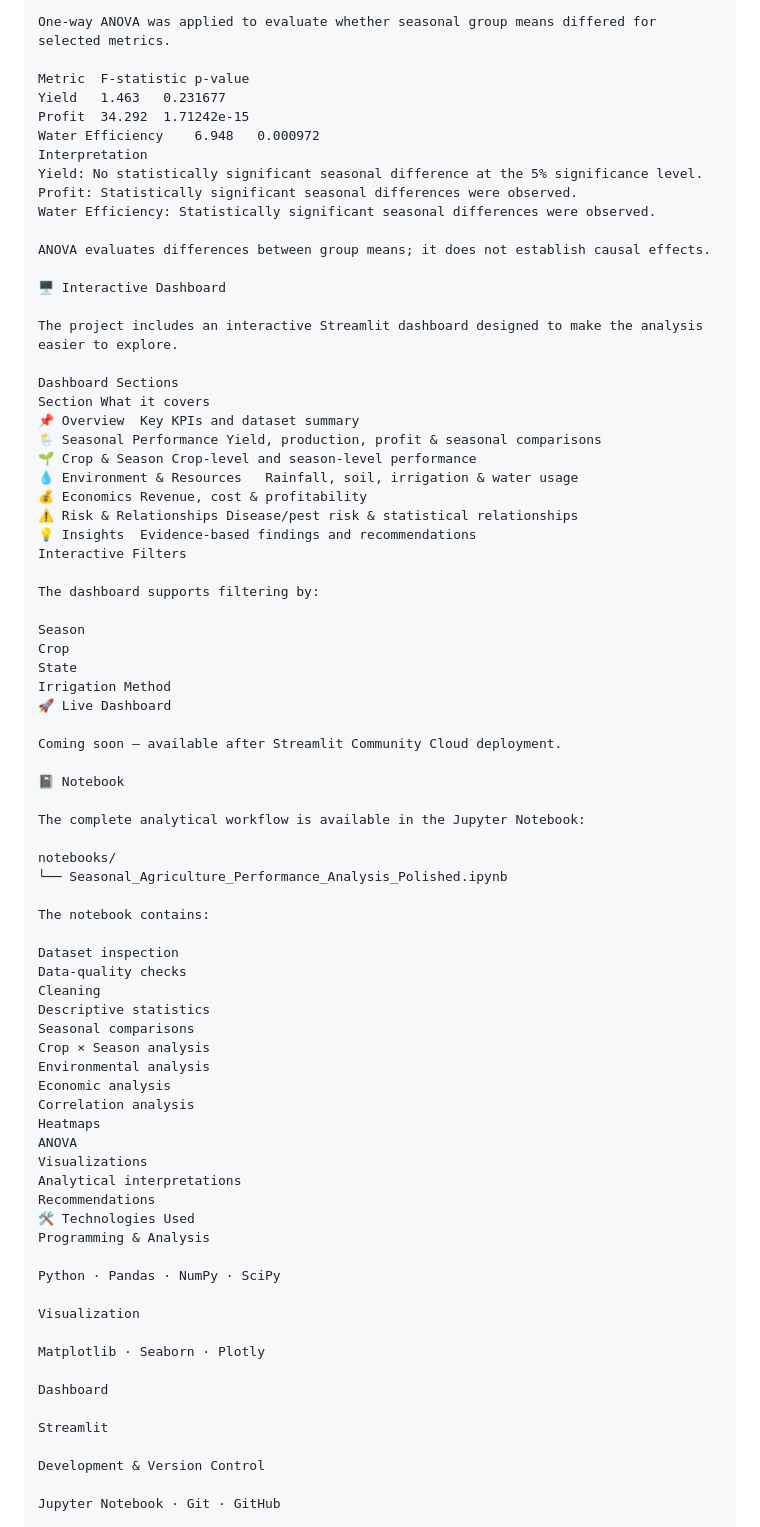
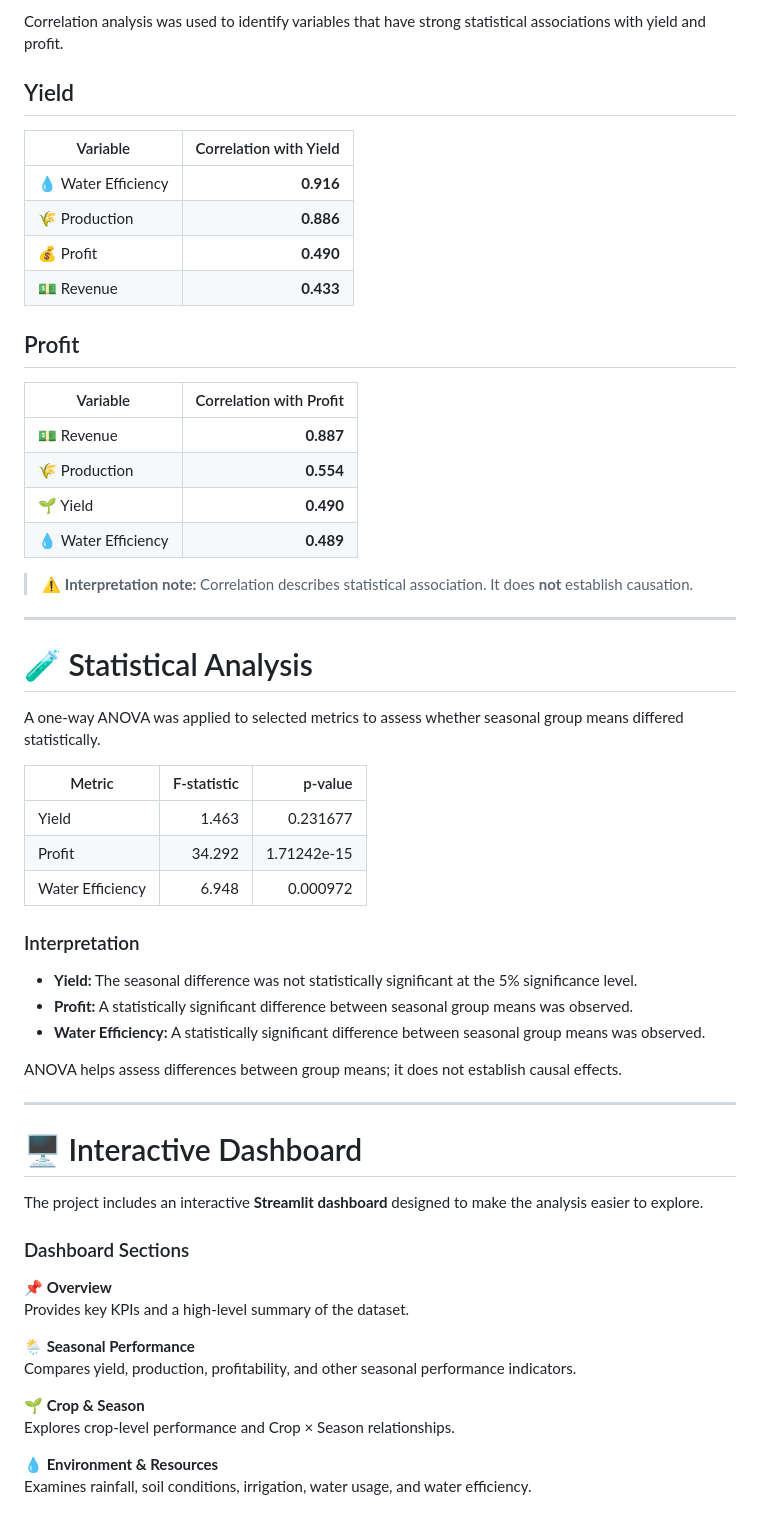
Before and after one commit to Ritusmita09/seasonal-agriculture-performance-analysis, a Markdown page: README.md, the part around one of its changes. Drawn GitHub-style.

Commit message:
Refine README content for clarity and consistency
Updated language for clarity and consistency in the README file, including changes to project overview, objectives, and dataset details.

```diff
--- a/README.md
+++ b/README.md
@@ -202,79 +243,63 @@ Variable	Correlation
 
-One-way ANOVA was applied to evaluate whether seasonal group means differed for selected metrics.
+Correlation analysis was used to identify variables that have strong statistical associations with yield and profit.
 
-Metric	F-statistic	p-value
-Yield	1.463	0.231677
-Profit	34.292	1.71242e-15
-Water Efficiency	6.948	0.000972
-Interpretation
-Yield: No statistically significant seasonal difference at the 5% significance level.
-Profit: Statistically significant seasonal differences were observed.
-Water Efficiency: Statistically significant seasonal differences were observed.
+## Yield
 
-ANOVA evaluates differences between group means; it does not establish causal effects.
+| Variable | Correlation with Yield |
+|---|---:|
+| 💧 Water Efficiency | **0.916** |
+| 🌾 Production | **0.886** |
+| 💰 Profit | **0.490** |
+| 💵 Revenue | **0.433** |
 
-🖥️ Interactive Dashboard
+## Profit
 
-The project includes an interactive Streamlit dashboard designed to make the analysis easier to explore.
+| Variable | Correlation with Profit |
+|---|---:|
+| 💵 Revenue | **0.887** |
+| 🌾 Production | **0.554** |
+| 🌱 Yield | **0.490** |
+| 💧 Water Efficiency | **0.489** |
 
-Dashboard Sections
-Section	What it covers
-📌 Overview	Key KPIs and dataset summary
-🌦️ Seasonal Performance	Yield, production, profit & seasonal comparisons
-🌱 Crop & Season	Crop-level and season-level performance
-💧 Environment & Resources	Rainfall, soil, irrigation & water usage
-💰 Economics	Revenue, cost & profitability
-⚠️ Risk & Relationships	Disease/pest risk & statistical relationships
-💡 Insights	Evidence-based findings and recommendations
-Interactive Filters
+> ⚠️ **Interpretation note:** Correlation describes statistical association. It does **not** establish causation.
 
-The dashboard supports filtering by:
+---
 
-Season
-Crop
-State
-Irrigation Method
-🚀 Live Dashboard
+# 🧪 Statistical Analysis
 
-Coming soon — available after Streamlit Community Cloud deployment.
+A one-way ANOVA was applied to selected metrics to assess whether seasonal group means differed statistically.
 
-📓 Notebook
+| Metric | F-statistic | p-value |
+|---|---:|---:|
+| Yield | 1.463 | 0.231677 |
+| Profit | 34.292 | 1.71242e-15 |
+| Water Efficiency | 6.948 | 0.000972 |
 
-The complete analytical workflow is available in the Jupyter Notebook:
+### Interpretation
 
-notebooks/
-└── Seasonal_Agriculture_Performance_Analysis_Polished.ipynb
+- **Yield:** The seasonal difference was not statistically significant at the 5% significance level.
+- **Profit:** A statistically significant difference between seasonal group means was observed.
+- **Water Efficiency:** A statistically significant difference between seasonal group means was observed.
 
-The notebook contains:
+ANOVA helps assess differences between group means; it does not establish causal effects.
 
-Dataset inspection
-Data-quality checks
-Cleaning
-Descriptive statistics
-Seasonal comparisons
-Crop × Season analysis
-Environmental analysis
-Economic analysis
-Correlation analysis
-Heatmaps
-ANOVA
-Visualizations
-Analytical interpretations
-Recommendations
-🛠️ Technologies Used
-Programming & Analysis
+---
 
-Python · Pandas · NumPy · SciPy
+# 🖥️ Interactive Dashboard
 
-Visualization
+The project includes an interactive **Streamlit dashboard** designed to make the analysis easier to explore.
 
-Matplotlib · Seaborn · Plotly
+### Dashboard Sections
 
-Dashboard
+**📌 Overview**
+Provides key KPIs and a high-level summary of the dataset.
 
-Streamlit
+**🌦️ Seasonal Performance**
+Compares yield, production, profitability, and other seasonal performance indicators.
 
-Development & Version Control
+**🌱 Crop & Season**
+Explores crop-level performance and Crop × Season relationships.
 
-Jupyter Notebook · Git · GitHub
+**💧 Environment & Resources**
+Examines rainfall, soil conditions, irrigation, water usage, and water efficiency.
 
```
Also changed, not shown: other parts of README.md (+367 -207 lines).
